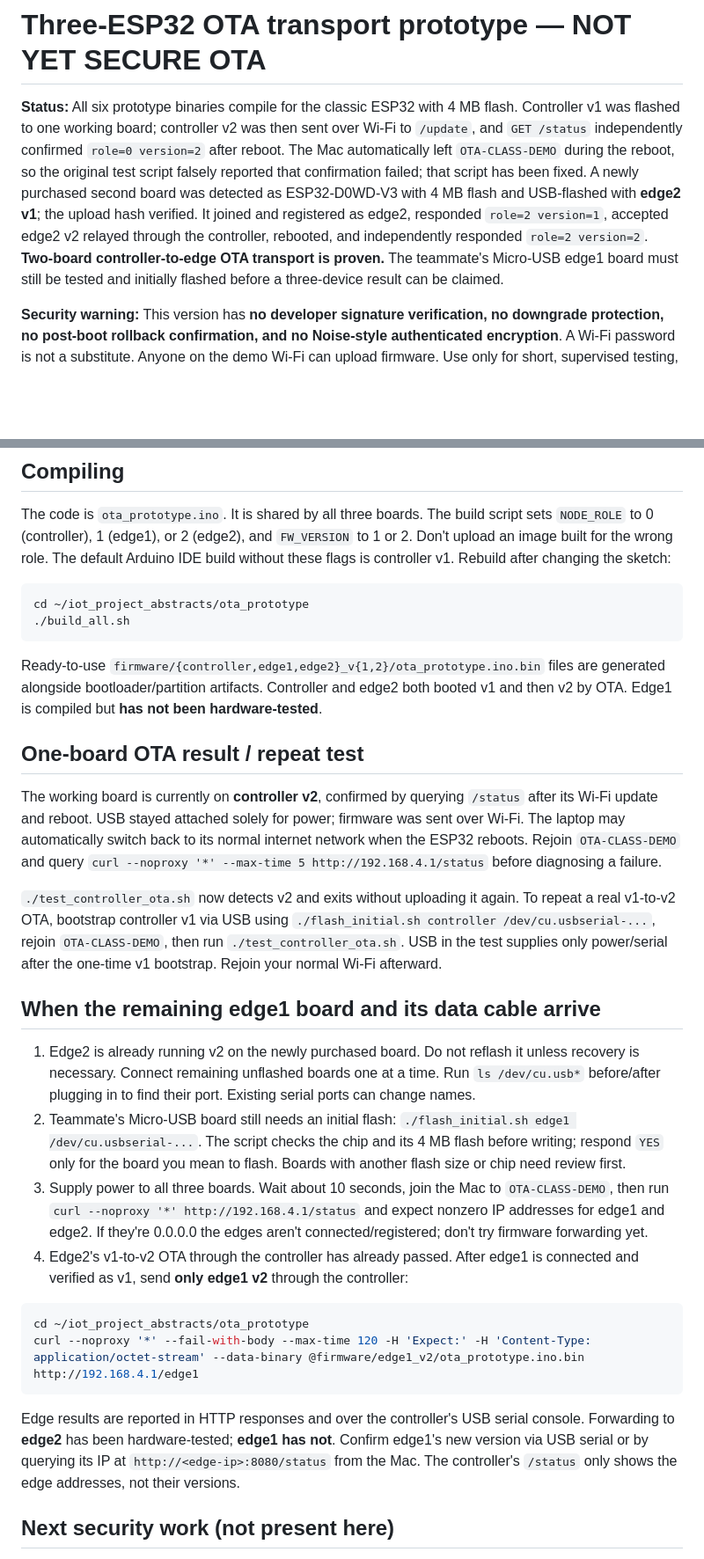
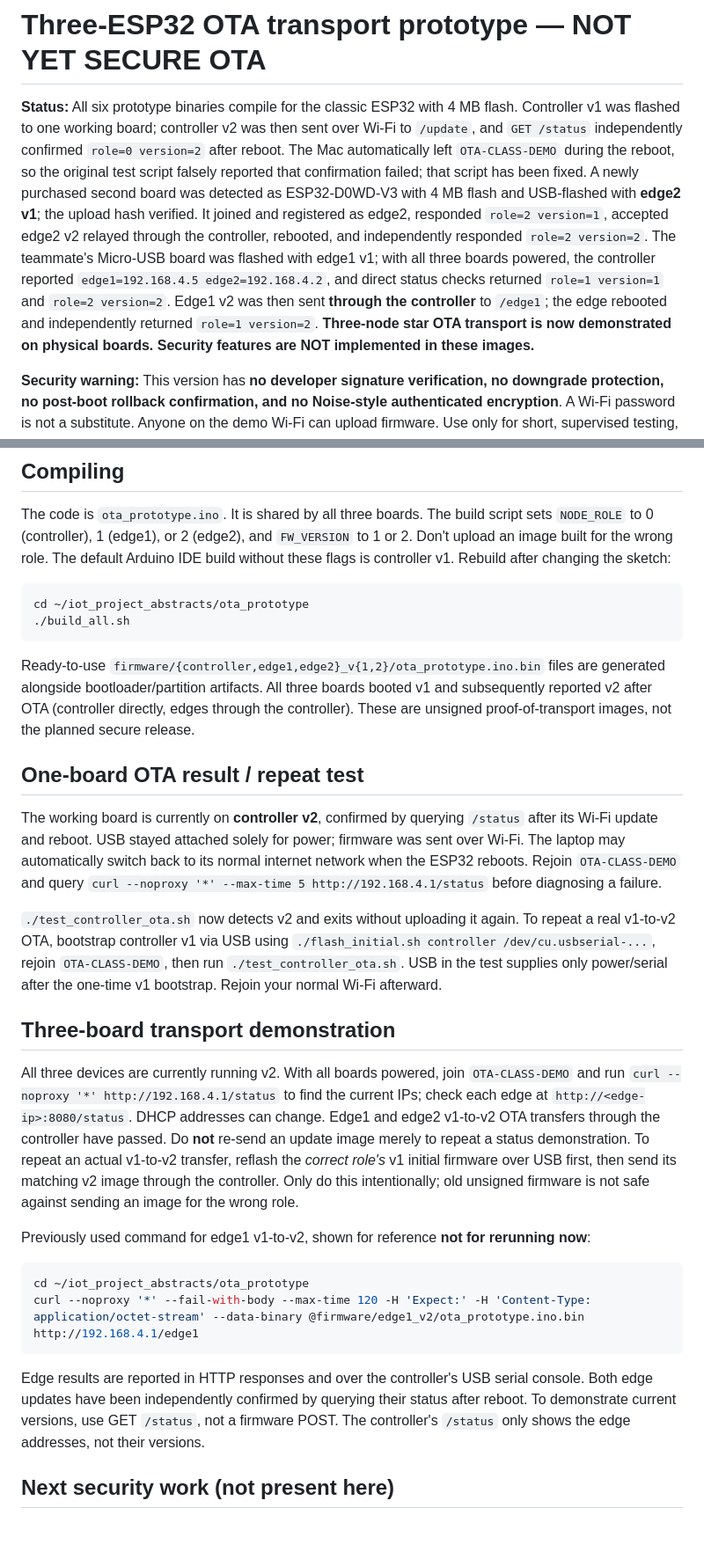
Before and after one commit to VishnuM049/esp32-three-node-ota, a Markdown page: README.md, 2 parts joined by grey strips. Shown at 88% size. GitHub-like rendering; blank space fills up the shorter version.

Commit message:
Record three-board OTA relay verified on edge1 and edge2

````diff
--- a/README.md
+++ b/README.md
@@ -1,6 +1,6 @@
 # Three-ESP32 OTA transport prototype — NOT YET SECURE OTA
 
-**Status:** All six prototype binaries compile for the classic ESP32 with 4 MB flash. Controller v1 was flashed to one working board; controller v2 was then sent over Wi-Fi to `/update`, and `GET /status` independently confirmed `role=0 version=2` after reboot. The Mac automatically left `OTA-CLASS-DEMO` during the reboot, so the original test script falsely reported that confirmation failed; that script has been fixed. A newly purchased second board was detected as ESP32-D0WD-V3 with 4 MB flash and USB-flashed with **edge2 v1**; the upload hash verified. It joined and registered as edge2, responded `role=2 version=1`, accepted edge2 v2 relayed through the controller, rebooted, and independently responded `role=2 version=2`. **Two-board controller-to-edge OTA transport is proven.** The teammate's Micro-USB edge1 board must still be tested and initially flashed before a three-device result can be claimed.
+**Status:** All six prototype binaries compile for the classic ESP32 with 4 MB flash. Controller v1 was flashed to one working board; controller v2 was then sent over Wi-Fi to `/update`, and `GET /status` independently confirmed `role=0 version=2` after reboot. The Mac automatically left `OTA-CLASS-DEMO` during the reboot, so the original test script falsely reported that confirmation failed; that script has been fixed. A newly purchased second board was detected as ESP32-D0WD-V3 with 4 MB flash and USB-flashed with **edge2 v1**; the upload hash verified. It joined and registered as edge2, responded `role=2 version=1`, accepted edge2 v2 relayed through the controller, rebooted, and independently responded `role=2 version=2`. The teammate's Micro-USB board was flashed with edge1 v1; with all three boards powered, the controller reported `edge1=192.168.4.5 edge2=192.168.4.2`, and direct status checks returned `role=1 version=1` and `role=2 version=2`. Edge1 v2 was then sent **through the controller** to `/edge1`; the edge rebooted and independently returned `role=1 version=2`. **Three-node star OTA transport is now demonstrated on physical boards. Security features are NOT implemented in these images.**
 
 **Security warning:** This version has **no developer signature verification, no downgrade protection, no post-boot rollback confirmation, and no Noise-style authenticated encryption**. A Wi-Fi password is not a substitute. Anyone on the demo Wi-Fi can upload firmware. Use only for short, supervised testing, not as a security demonstration or production device. All firmware images should remain under 1.25 MB using the Arduino ESP32 default 4 MB partition layout (`ota_0`, `ota_1`).
 
@@ -23,7 +23,7 @@ cd ~/iot_project_abstracts/ota_prototype
 ./build_all.sh
 ```
 
-Ready-to-use `firmware/{controller,edge1,edge2}_v{1,2}/ota_prototype.ino.bin` files are generated alongside bootloader/partition artifacts. Controller and edge2 both booted v1 and then v2 by OTA. Edge1 is compiled but **has not been hardware-tested**.
+Ready-to-use `firmware/{controller,edge1,edge2}_v{1,2}/ota_prototype.ino.bin` files are generated alongside bootloader/partition artifacts. All three boards booted v1 and subsequently reported v2 after OTA (controller directly, edges through the controller). These are unsigned proof-of-transport images, not the planned secure release.
 
 ## One-board OTA result / repeat test
 
@@ -31,19 +31,18 @@ The working board is currently on **controller v2**, confirmed by querying `/sta
 
 `./test_controller_ota.sh` now detects v2 and exits without uploading it again. To repeat a real v1-to-v2 OTA, bootstrap controller v1 via USB using `./flash_initial.sh controller /dev/cu.usbserial-...`, rejoin `OTA-CLASS-DEMO`, then run `./test_controller_ota.sh`. USB in the test supplies only power/serial after the one-time v1 bootstrap. Rejoin your normal Wi-Fi afterward.
 
-## When the remaining edge1 board and its data cable arrive
+## Three-board transport demonstration
 
-1. Edge2 is already running v2 on the newly purchased board. Do not reflash it unless recovery is necessary. Connect remaining unflashed boards one at a time. Run `ls /dev/cu.usb*` before/after plugging in to find their port. Existing serial ports can change names.
-2. Teammate's Micro-USB board still needs an initial flash: `./flash_initial.sh edge1 /dev/cu.usbserial-...`. The script checks the chip and its 4 MB flash before writing; respond `YES` only for the board you mean to flash. Boards with another flash size or chip need review first.
-3. Supply power to all three boards. Wait about 10 seconds, join the Mac to `OTA-CLASS-DEMO`, then run `curl --noproxy '*' http://192.168.4.1/status` and expect nonzero IP addresses for edge1 and edge2. If they're 0.0.0.0 the edges aren't connected/registered; don't try firmware forwarding yet.
-4. Edge2's v1-to-v2 OTA through the controller has already passed. After edge1 is connected and verified as v1, send **only edge1 v2** through the controller:
+All three devices are currently running v2. With all boards powered, join `OTA-CLASS-DEMO` and run `curl --noproxy '*' http://192.168.4.1/status` to find the current IPs; check each edge at `http://<edge-ip>:8080/status`. DHCP addresses can change. Edge1 and edge2 v1-to-v2 OTA transfers through the controller have passed. Do **not** re-send an update image merely to repeat a status demonstration. To repeat an actual v1-to-v2 transfer, reflash the *correct role's* v1 initial firmware over USB first, then send its matching v2 image through the controller. Only do this intentionally; old unsigned firmware is not safe against sending an image for the wrong role.
+
+Previously used command for edge1 v1-to-v2, shown for reference **not for rerunning now**:
 
 ```bash
 cd ~/iot_project_abstracts/ota_prototype
 curl --noproxy '*' --fail-with-body --max-time 120 -H 'Expect:' -H 'Content-Type: application/octet-stream' --data-binary @firmware/edge1_v2/ota_prototype.ino.bin http://192.168.4.1/edge1
 ```
 
-Edge results are reported in HTTP responses and over the controller's USB serial console. Forwarding to **edge2** has been hardware-tested; **edge1 has not**. Confirm edge1's new version via USB serial or by querying its IP at `http://<edge-ip>:8080/status` from the Mac. The controller's `/status` only shows the edge addresses, not their versions.
+Edge results are reported in HTTP responses and over the controller's USB serial console. Both edge updates have been independently confirmed by querying their status after reboot. To demonstrate current versions, use GET `/status`, not a firmware POST. The controller's `/status` only shows the edge addresses, not their versions.
 
 ## Next security work (not present here)
 
````
